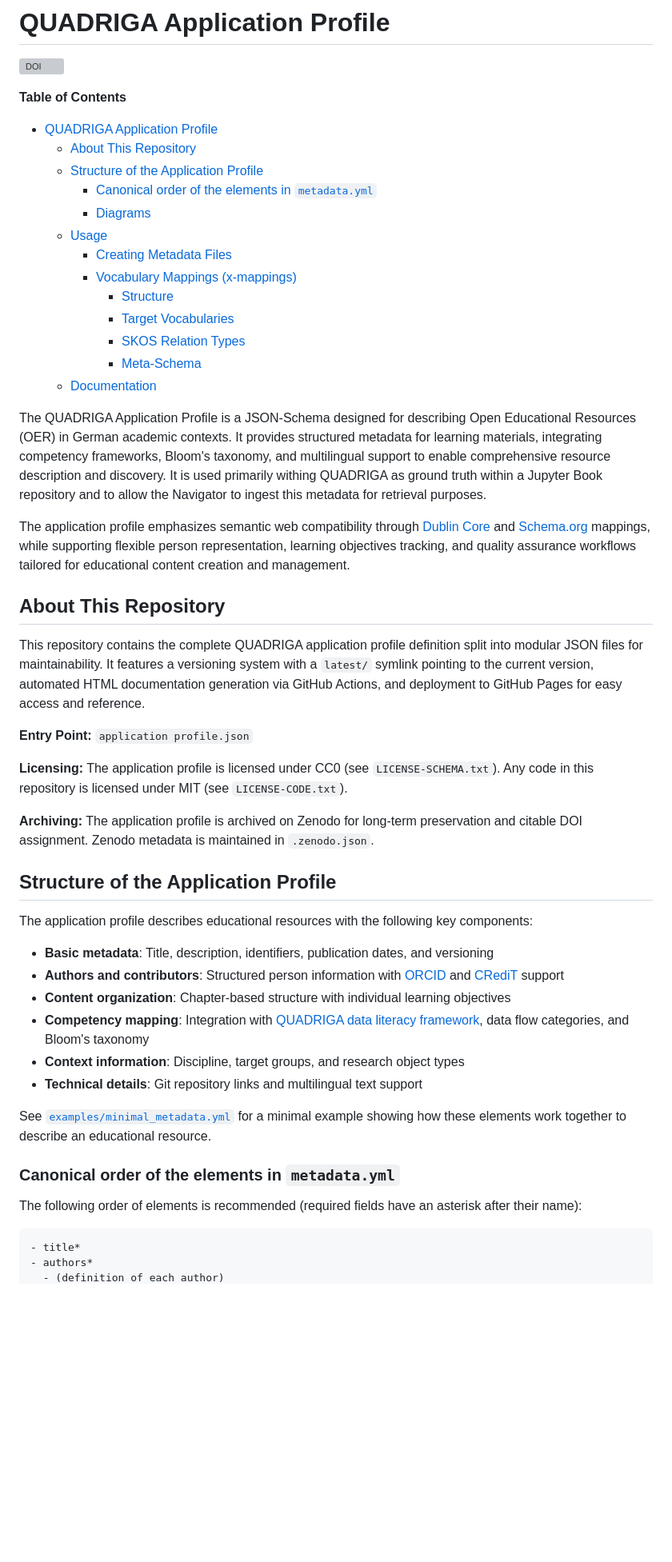
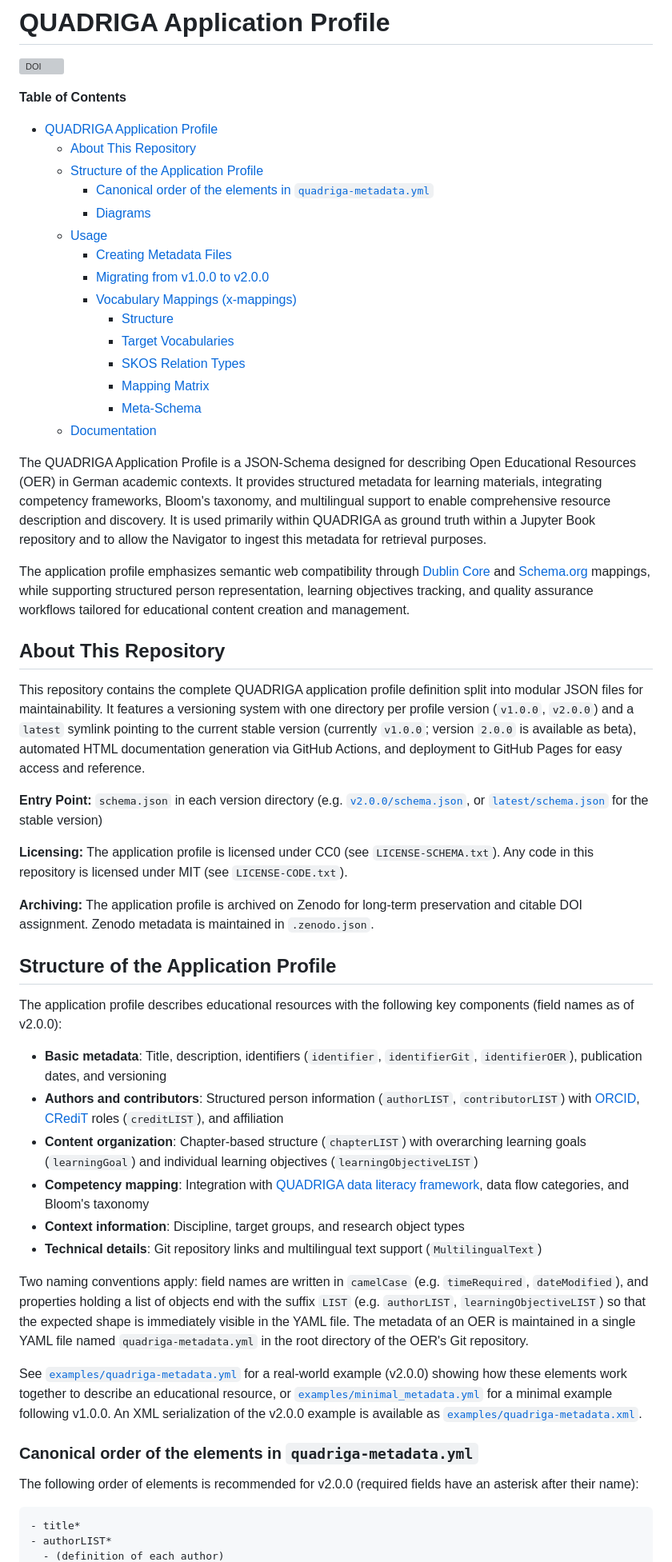
Before and after one commit to quadriga-dk/quadriga-schema, a Markdown page: README.md, the part around one of its changes. Shown at 80% size. Drawn GitHub-style; blank space fills up the shorter version; grey boxes are pictures that could not be loaded.

````diff
--- a/README.md
+++ b/README.md
@@ -7,14 +7,16 @@
 - [QUADRIGA Application Profile](#quadriga-application-profile)
   - [About This Repository](#about-this-repository)
   - [Structure of the Application Profile](#structure-of-the-application-profile)
-    - [Canonical order of the elements in `metadata.yml`](#canonical-order-of-the-elements-in-metadatayml)
+    - [Canonical order of the elements in `quadriga-metadata.yml`](#canonical-order-of-the-elements-in-quadriga-metadatayml)
     - [Diagrams](#diagrams)
   - [Usage](#usage)
     - [Creating Metadata Files](#creating-metadata-files)
+    - [Migrating from v1.0.0 to v2.0.0](#migrating-from-v100-to-v200)
     - [Vocabulary Mappings (x-mappings)](#vocabulary-mappings-x-mappings)
       - [Structure](#structure)
       - [Target Vocabularies](#target-vocabularies)
       - [SKOS Relation Types](#skos-relation-types)
+      - [Mapping Matrix](#mapping-matrix)
       - [Meta-Schema](#meta-schema)
   - [Documentation](#documentation)
 
@@ -22,25 +24,28 @@ The QUADRIGA Application Profile is a JSON-Schema designed for describing Open
 Educational Resources (OER) in German academic contexts. It provides structured
 metadata for learning materials, integrating competency frameworks, Bloom's
 taxonomy, and multilingual support to enable comprehensive resource description
-and discovery. It is used primarily withing QUADRIGA as ground truth within a
+and discovery. It is used primarily within QUADRIGA as ground truth within a
 Jupyter Book repository and to allow the Navigator to ingest this metadata for
 retrieval purposes.
 
 The application profile emphasizes semantic web compatibility through [Dublin
 Core](https://www.dublincore.org/specifications/dublin-core/dcmi-terms/) and
-[Schema.org](https://schema.org/) mappings, while supporting flexible person
+[Schema.org](https://schema.org/) mappings, while supporting structured person
 representation, learning objectives tracking, and quality assurance workflows
 tailored for educational content creation and management.
 
 ## About This Repository
 
 This repository contains the complete QUADRIGA application profile definition split into
-modular JSON files for maintainability. It features a versioning system with a
-`latest/` symlink pointing to the current version, automated HTML documentation
-generation via GitHub Actions, and deployment to GitHub Pages for easy access
+modular JSON files for maintainability. It features a versioning system with one directory
+per profile version (`v1.0.0`, `v2.0.0`) and a `latest` symlink pointing to the current
+stable version (currently `v1.0.0`; version `2.0.0` is available as beta), automated HTML
+documentation generation via GitHub Actions, and deployment to GitHub Pages for easy access
 and reference.
 
-**Entry Point:** `application profile.json`
+**Entry Point:** `schema.json` in each version directory (e.g.
+[`v2.0.0/schema.json`](./v2.0.0/schema.json), or
+[`latest/schema.json`](./latest/schema.json) for the stable version)
 
 **Licensing:** The application profile is licensed under CC0 (see `LICENSE-SCHEMA.txt`). Any
 code in this repository is licensed under MIT (see `LICENSE-CODE.txt`).
@@ -50,28 +55,43 @@ citable DOI assignment. Zenodo metadata is maintained in `.zenodo.json`.
 
 ## Structure of the Application Profile
 
-The application profile describes educational resources with the following key components:
+The application profile describes educational resources with the following key components
+(field names as of v2.0.0):
 
-- **Basic metadata**: Title, description, identifiers, publication dates, and
-  versioning
-- **Authors and contributors**: Structured person information with
-  [ORCID](https://orcid.org/) and [CRediT](https://credit.niso.org) support
-- **Content organization**: Chapter-based structure with individual learning
-  objectives
+- **Basic metadata**: Title, description, identifiers (`identifier`, `identifierGit`,
+  `identifierOER`), publication dates, and versioning
+- **Authors and contributors**: Structured person information (`authorLIST`,
+  `contributorLIST`) with [ORCID](https://orcid.org/), [CRediT](https://credit.niso.org)
+  roles (`creditLIST`), and affiliation
+- **Content organization**: Chapter-based structure (`chapterLIST`) with overarching
+  learning goals (`learningGoal`) and individual learning objectives
+  (`learningObjectiveLIST`)
 - **Competency mapping**: Integration with [QUADRIGA data literacy
   framework](https://doi.org/10.5281/zenodo.14747822), data flow categories, and
   Bloom's taxonomy
 - **Context information**: Discipline, target groups, and research object types
 - **Technical details**: Git repository links and multilingual text support
+  (`MultilingualText`)
 
-See [`examples/minimal_metadata.yml`](./examples/minimal_metadata.yml) for a minimal example showing how these
-elements work together to describe an educational resource.
+Two naming conventions apply: field names are written in `camelCase` (e.g.
+`timeRequired`, `dateModified`), and properties holding a list of objects end with the
+suffix `LIST` (e.g. `authorLIST`, `learningObjectiveLIST`) so that the expected shape is
+immediately visible in the YAML file. The metadata of an OER is maintained in a single
+YAML file named `quadriga-metadata.yml` in the root directory of the OER's Git
+repository.
 
-### Canonical order of the elements in `metadata.yml`
+See [`examples/quadriga-metadata.yml`](./examples/quadriga-metadata.yml) for a
+real-world example (v2.0.0) showing how these elements work together to describe an
+educational resource, or [`examples/minimal_metadata.yml`](./examples/minimal_metadata.yml)
+for a minimal example following v1.0.0. An XML serialization of the v2.0.0 example is
+available as [`examples/quadriga-metadata.xml`](./examples/quadriga-metadata.xml).
 
-The following order of elements is recommended (required fields have an asterisk after their name):
+### Canonical order of the elements in `quadriga-metadata.yml`
+
+The following order of elements is recommended for v2.0.0 (required fields have an
+asterisk after their name):
 
 ```
 - title*
-- authors*
+- authorLIST*
   - (definition of each author)
````
Also changed, not shown: other parts of README.md (+112 -51 lines).
